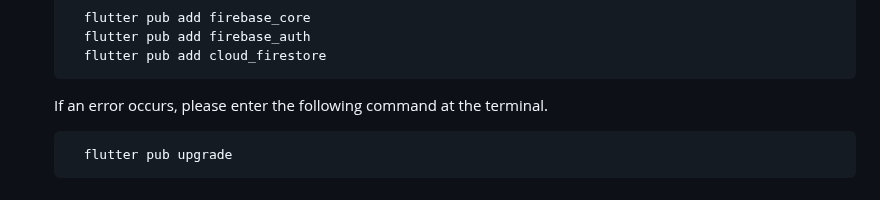
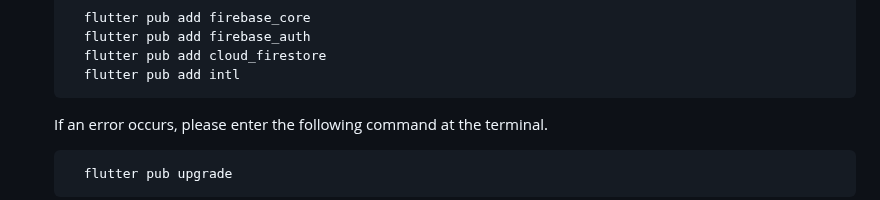
Before and after one commit to ShimminS096/Hello-Senior, a Markdown page: README.md, the part around the change. GitHub-like rendering.

```diff
--- a/README.md
+++ b/README.md
@@ -155,6 +155,7 @@ Our team focused on the aging problem, which is a social problem in Korea. Along
 	  flutter pub add firebase_core
 	  flutter pub add firebase_auth
 	  flutter pub add cloud_firestore
+	  flutter pub add intl
 
 If an error occurs, please enter the following command at the terminal.<br>
 
```
